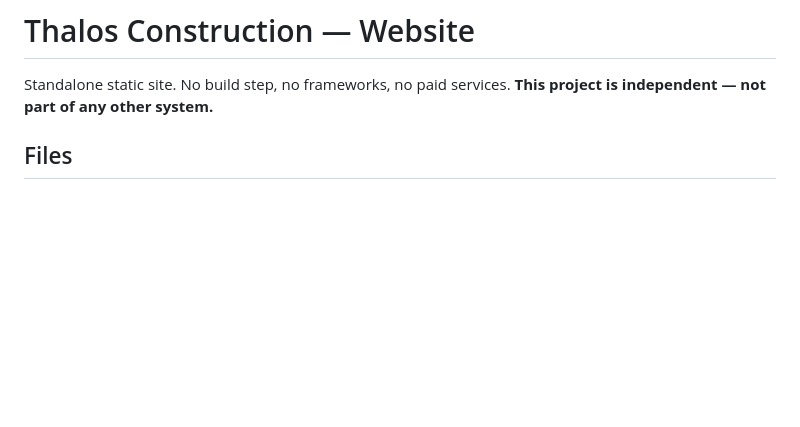
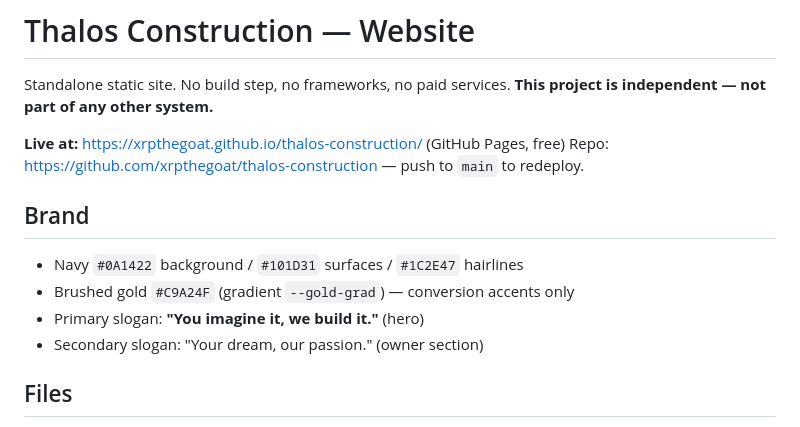
Before and after one commit to xrpthegoat/thalos-construction, a Markdown page: README.md, the part around the change. Rendered like a GitHub page; blank space fills up the shorter version.

Commit message:
README: live URL + brand section
Co-Authored-By: Claude Fable 5 <noreply@anthropic.com>

```diff
--- a/README.md
+++ b/README.md
@@ -2,6 +2,16 @@
 
 Standalone static site. No build step, no frameworks, no paid services.
 **This project is independent — not part of any other system.**
+
+**Live at:** https://xrpthegoat.github.io/thalos-construction/ (GitHub Pages, free)
+Repo: https://github.com/xrpthegoat/thalos-construction — push to `main` to redeploy.
+
+## Brand
+
+- Navy `#0A1422` background / `#101D31` surfaces / `#1C2E47` hairlines
+- Brushed gold `#C9A24F` (gradient `--gold-grad`) — conversion accents only
+- Primary slogan: **"You imagine it, we build it."** (hero)
+- Secondary slogan: "Your dream, our passion." (owner section)
 
 ## Files
 
```
